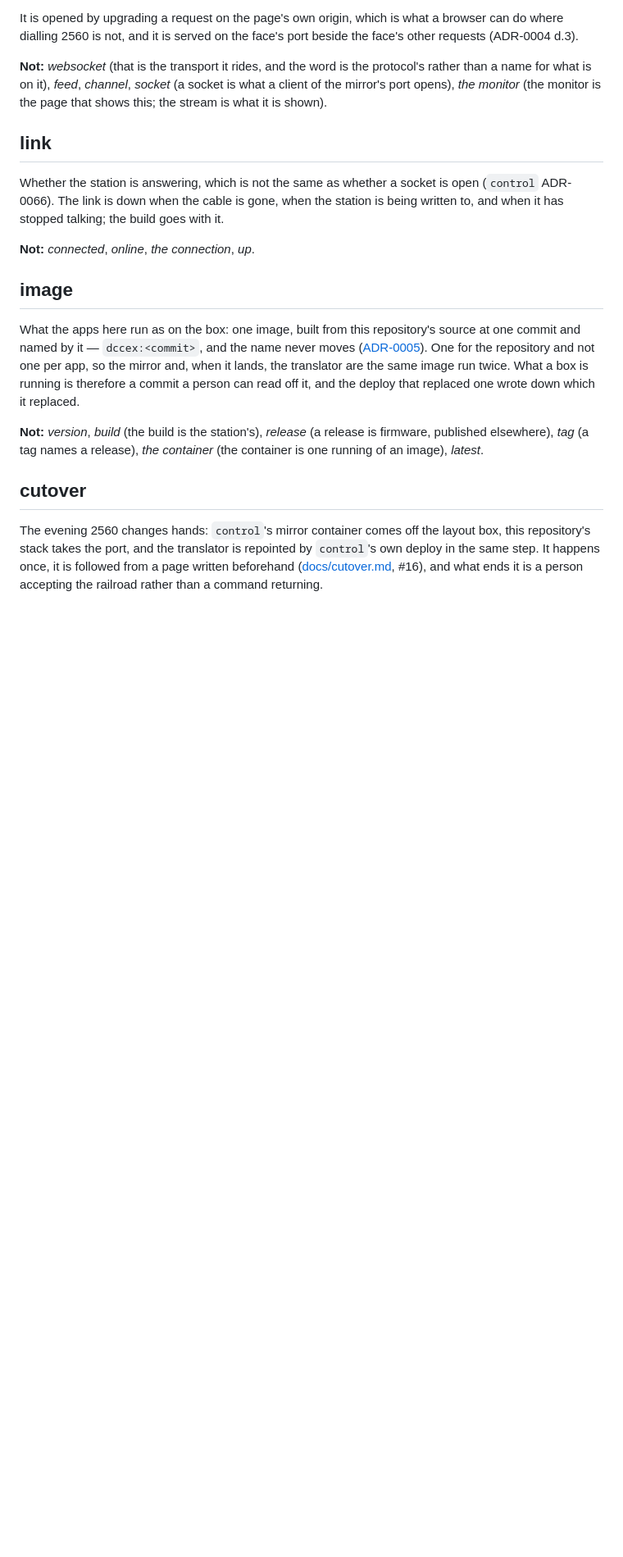
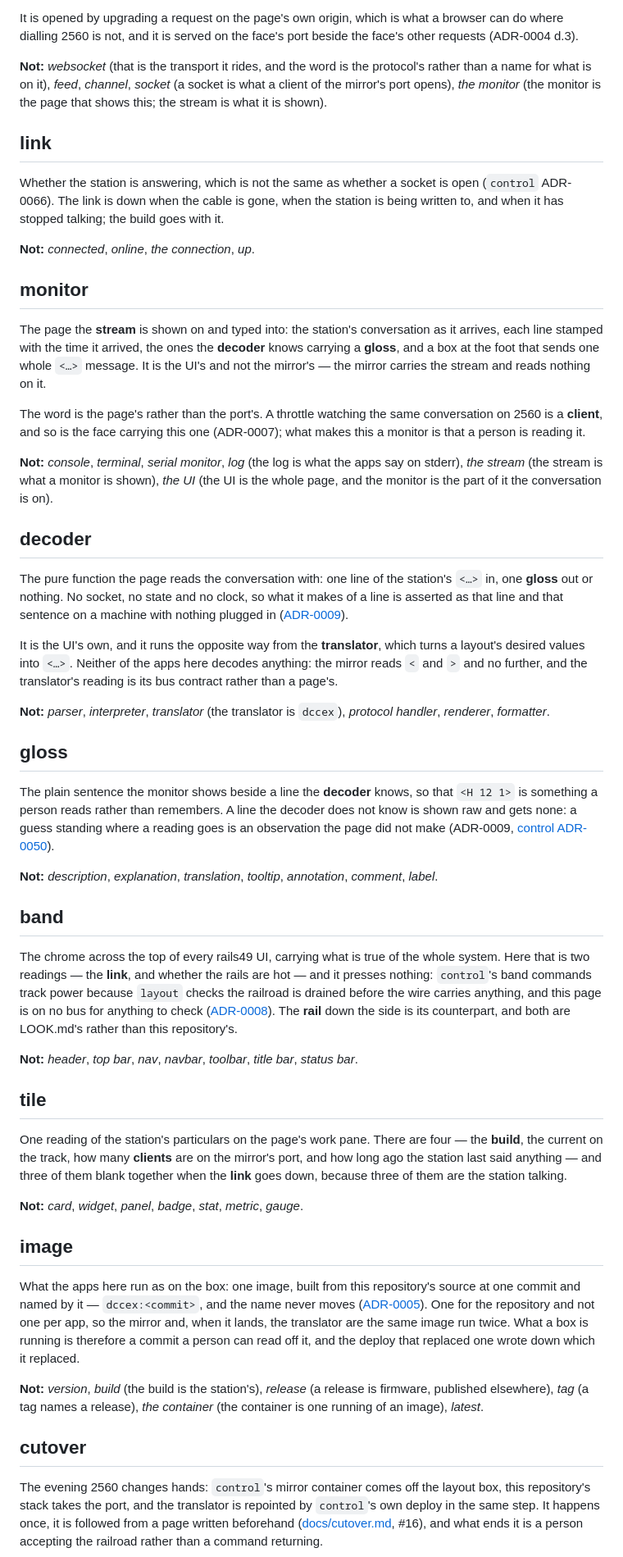
Before and after one commit to rails49/dccex, a Markdown page: CONTEXT.md, the part around the change. Shown at 82% size. Drawn GitHub-style; blank space fills up the shorter version.

Commit message:
dccex: the vocabulary says what the page shows and what reads it (#1)
Five words the UI brings, with the refusals that are the point of writing them
down. `decoder` is the one that had to be fixed before any of it is written:
the page's reading of the station's conversation runs the opposite way from
the `translator`, which is `dccex` and is a different app, and calling either
of them the other is how a page ends up with an opinion an app was supposed to
hold.

`monitor` was already spoken for in the `stream` entry's refusals and now says
what it is. `gloss` is the sentence beside a line the decoder knows, and there
is none for a line it does not. `band` is LOOK.md's chrome, here carrying two
readings and pressing nothing. `tile` is one reading of the station's
particulars, and three of the four blank with the link.

Co-Authored-By: Claude Opus 5 (1M context) <noreply@anthropic.com>

```diff
--- a/CONTEXT.md
+++ b/CONTEXT.md
@@ -138,6 +138,74 @@ goes with it.
 
 **Not:** *connected*, *online*, *the connection*, *up*.
 
+## monitor
+
+The page the **stream** is shown on and typed into: the station's conversation
+as it arrives, each line stamped with the time it arrived, the ones the
+**decoder** knows carrying a **gloss**, and a box at the foot that sends one
+whole `<…>` message. It is the UI's and not the mirror's — the mirror carries
+the stream and reads nothing on it.
+
+The word is the page's rather than the port's. A throttle watching the same
+conversation on 2560 is a **client**, and so is the face carrying this one
+(ADR-0007); what makes this a monitor is that a person is reading it.
+
+**Not:** *console*, *terminal*, *serial monitor*, *log* (the log is what the
+apps say on stderr), *the stream* (the stream is what a monitor is shown),
+*the UI* (the UI is the whole page, and the monitor is the part of it the
+conversation is on).
+
+## decoder
+
+The pure function the page reads the conversation with: one line of the
+station's `<…>` in, one **gloss** out or nothing. No socket, no state and no
+clock, so what it makes of a line is asserted as that line and that sentence
+on a machine with nothing plugged in
+([ADR-0009](docs/adr/0009-the-decoder-is-a-pure-function-and-an-unknown-line-gets-no-gloss.md)).
+
+It is the UI's own, and it runs the opposite way from the **translator**,
+which turns a layout's desired values into `<…>`. Neither of the apps here
+decodes anything: the mirror reads `<` and `>` and no further, and the
+translator's reading is its bus contract rather than a page's.
+
+**Not:** *parser*, *interpreter*, *translator* (the translator is `dccex`),
+*protocol handler*, *renderer*, *formatter*.
+
+## gloss
+
+The plain sentence the monitor shows beside a line the **decoder** knows, so
+that `<H 12 1>` is something a person reads rather than remembers. A line the
+decoder does not know is shown raw and gets none: a guess standing where a
+reading goes is an observation the page did not make (ADR-0009,
+[control ADR-0050](https://github.com/rails49/control/blob/main/docs/adr/0050-broken-hardware-is-reported-never-worked-around.md)).
+
+**Not:** *description*, *explanation*, *translation*, *tooltip*,
+*annotation*, *comment*, *label*.
+
+## band
+
+The chrome across the top of every rails49 UI, carrying what is true of the
+whole system. Here that is two readings — the **link**, and whether the rails
+are hot — and it presses nothing: `control`'s band commands track power
+because `layout` checks the railroad is drained before the wire carries
+anything, and this page is on no bus for anything to check
+([ADR-0008](docs/adr/0008-the-page-talks-to-the-face-and-reads-the-build-off-the-banner.md)).
+The **rail** down the side is its counterpart, and both are LOOK.md's rather
+than this repository's.
+
+**Not:** *header*, *top bar*, *nav*, *navbar*, *toolbar*, *title bar*,
+*status bar*.
+
+## tile
+
+One reading of the station's particulars on the page's work pane. There are
+four — the **build**, the current on the track, how many **clients** are on
+the mirror's port, and how long ago the station last said anything — and three
+of them blank together when the **link** goes down, because three of them are
+the station talking.
+
+**Not:** *card*, *widget*, *panel*, *badge*, *stat*, *metric*, *gauge*.
+
 ## image
 
 What the apps here run as on the box: one image, built from this repository's
```
